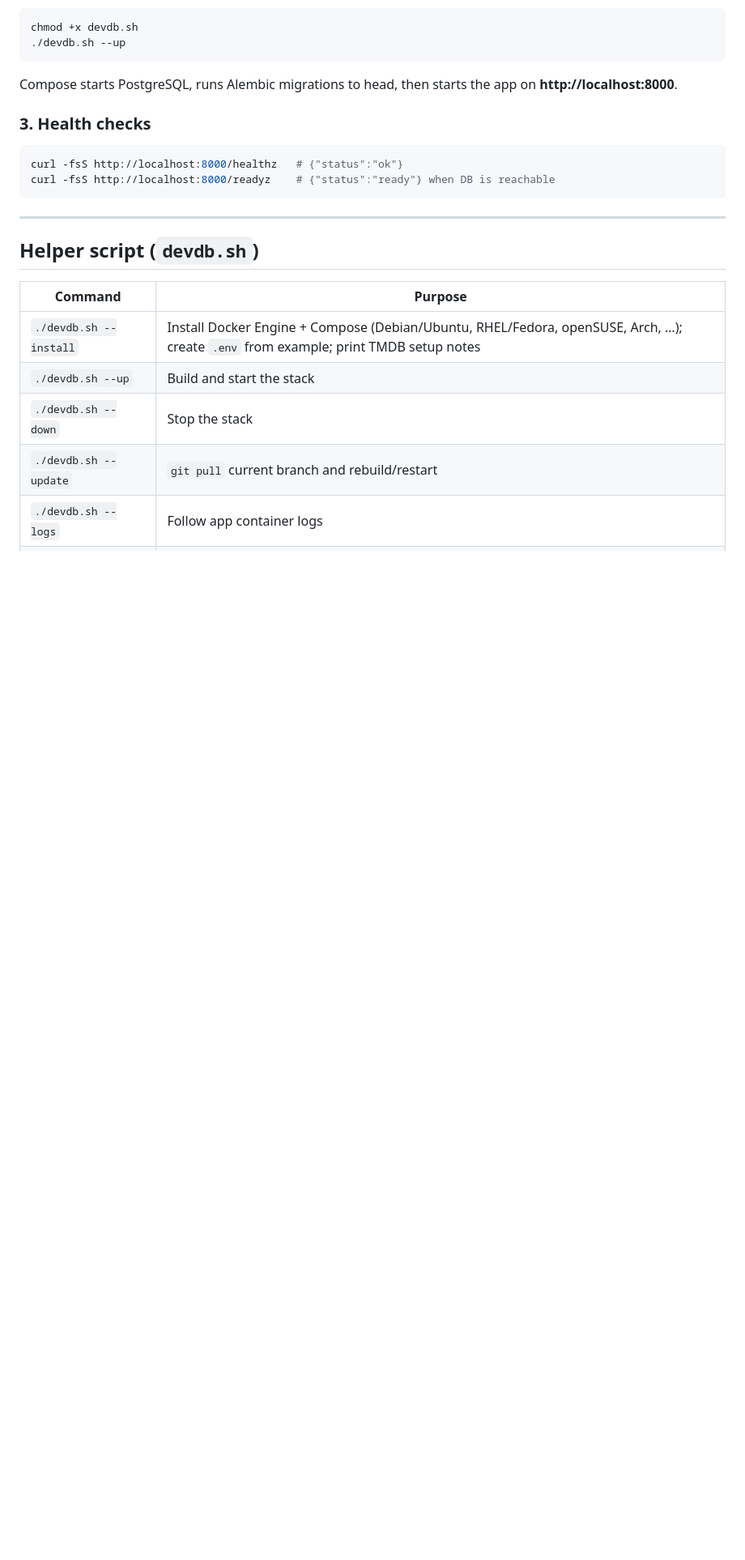
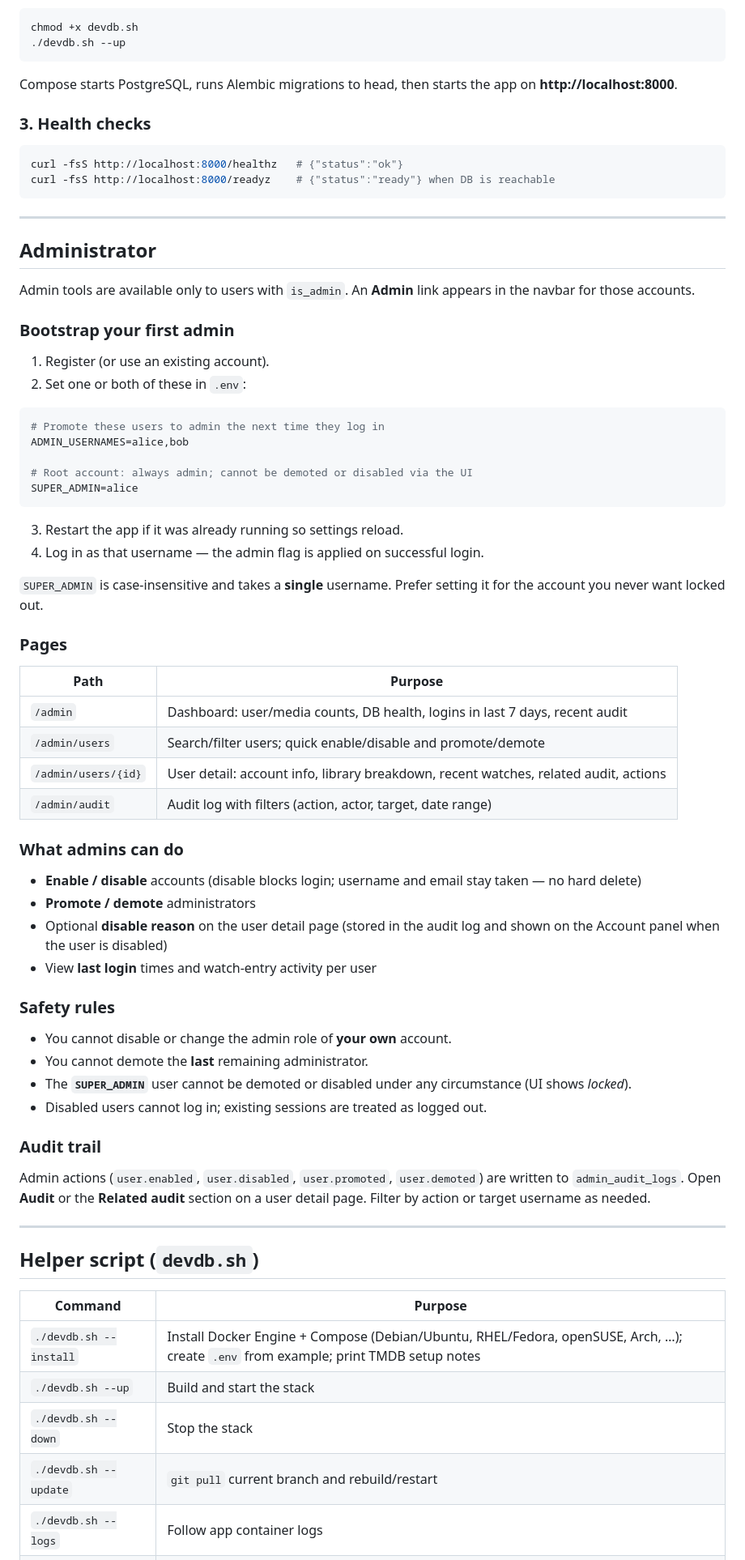
Before and after one commit to linuxguy421/devdb, a Markdown page: README.md, the part around one of its changes. Shown at 81% size. GitHub-like rendering; blank space fills up the shorter version.

Commit message:
Document administrator setup and usage in README

````diff
--- a/README.md
+++ b/README.md
@@ -74,6 +77,57 @@ curl -fsS http://localhost:8000/readyz    # {"status":"ready"} when DB is reacha
 
 ---
 
+## Administrator
+
+Admin tools are available only to users with `is_admin`. An **Admin** link appears in the navbar for those accounts.
+
+### Bootstrap your first admin
+
+1. Register (or use an existing account).
+2. Set one or both of these in `.env`:
+
+```bash
+# Promote these users to admin the next time they log in
+ADMIN_USERNAMES=alice,bob
+
+# Root account: always admin; cannot be demoted or disabled via the UI
+SUPER_ADMIN=alice
+```
+
+3. Restart the app if it was already running so settings reload.
+4. Log in as that username — the admin flag is applied on successful login.
+
+`SUPER_ADMIN` is case-insensitive and takes a **single** username. Prefer setting it for the account you never want locked out.
+
+### Pages
+
+| Path | Purpose |
+|------|---------|
+| `/admin` | Dashboard: user/media counts, DB health, logins in last 7 days, recent audit |
+| `/admin/users` | Search/filter users; quick enable/disable and promote/demote |
+| `/admin/users/{id}` | User detail: account info, library breakdown, recent watches, related audit, actions |
+| `/admin/audit` | Audit log with filters (action, actor, target, date range) |
+
+### What admins can do
+
+- **Enable / disable** accounts (disable blocks login; username and email stay taken — no hard delete)
+- **Promote / demote** administrators
+- Optional **disable reason** on the user detail page (stored in the audit log and shown on the Account panel when the user is disabled)
+- View **last login** times and watch-entry activity per user
+
+### Safety rules
+
+- You cannot disable or change the admin role of **your own** account.
+- You cannot demote the **last** remaining administrator.
+- The **`SUPER_ADMIN`** user cannot be demoted or disabled under any circumstance (UI shows *locked*).
+- Disabled users cannot log in; existing sessions are treated as logged out.
+
+### Audit trail
+
+Admin actions (`user.enabled`, `user.disabled`, `user.promoted`, `user.demoted`) are written to `admin_audit_logs`. Open **Audit** or the **Related audit** section on a user detail page. Filter by action or target username as needed.
+
+---
+
 ## Helper script (`devdb.sh`)
 
 | Command | Purpose |
````
Also changed, not shown: other parts of README.md (+10 -5 lines).
